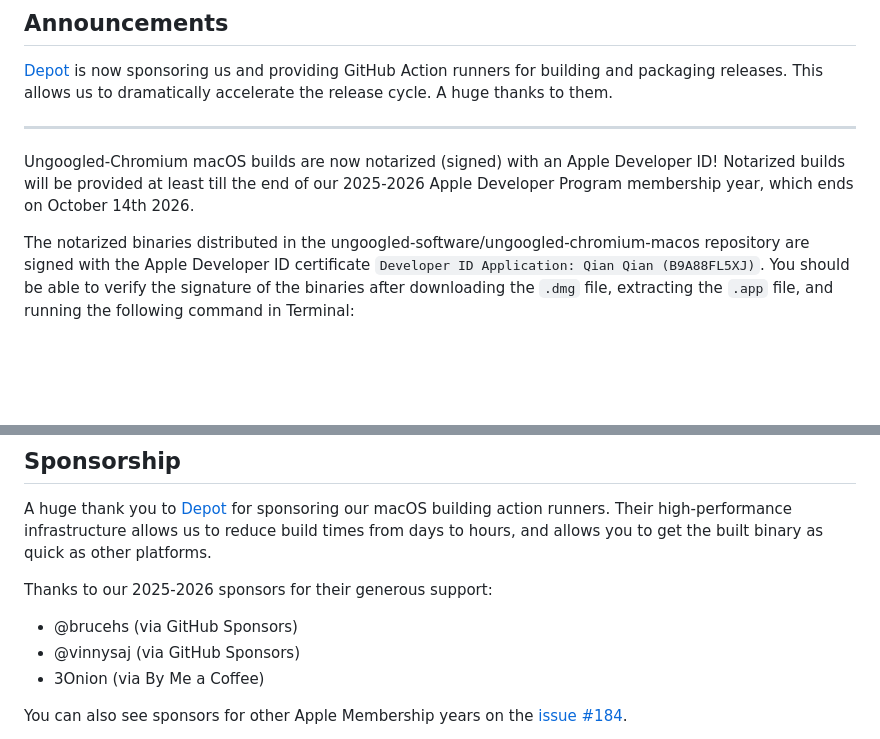
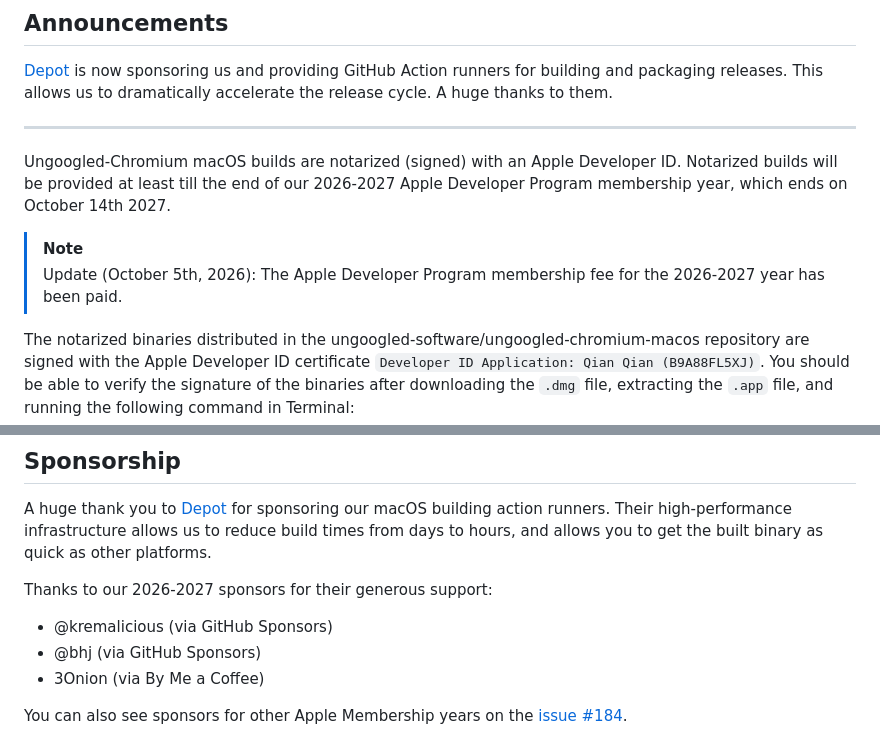
Before and after one commit to ZynclaveTech/tarka-browser, a Markdown page: announcements.md, 2 parts joined by grey strips. GitHub-like rendering; blank space fills up the shorter version.

```diff
--- a/announcements.md
+++ b/announcements.md
@@ -4,7 +4,10 @@
 
 ---
 
-Ungoogled-Chromium macOS builds are now notarized (signed) with an Apple Developer ID! Notarized builds will be provided at least till the end of our 2025-2026 Apple Developer Program membership year, which ends on October 14th 2026.
+Ungoogled-Chromium macOS builds are notarized (signed) with an Apple Developer ID. Notarized builds will be provided at least till the end of our 2026-2027 Apple Developer Program membership year, which ends on October 14th 2027.
+
+> [!NOTE]
+> Update (October 5th, 2026): The Apple Developer Program membership fee for the 2026-2027 year has been paid.
 
 The notarized binaries distributed in the ungoogled-software/ungoogled-chromium-macos repository are signed with the Apple Developer ID certificate `Developer ID Application: Qian Qian (B9A88FL5XJ)`. You should be able to verify the signature of the binaries after downloading the `.dmg` file, extracting the `.app` file, and running the following command in Terminal:
 
@@ -26,10 +29,10 @@ that indicates the binary is correctly signed and notarized.
 
 A huge thank you to [Depot](https://depot.dev) for sponsoring our macOS building action runners. Their high-performance infrastructure allows us to reduce build times from days to hours, and allows you to get the built binary as quick as other platforms.
 
-Thanks to our 2025-2026 sponsors for their generous support:
+Thanks to our 2026-2027 sponsors for their generous support:
 
-- @brucehs (via GitHub Sponsors)
-- @vinnysaj (via GitHub Sponsors)
+- @kremalicious (via GitHub Sponsors)
+- @bhj (via GitHub Sponsors)
 - 3Onion (via By Me a Coffee)
 
 You can also see sponsors for other Apple Membership years on the [issue #184](https://github.com/ungoogled-software/ungoogled-chromium-macos/issues/184).
```
Also changed, not shown: README.md (+4 -4 lines).
